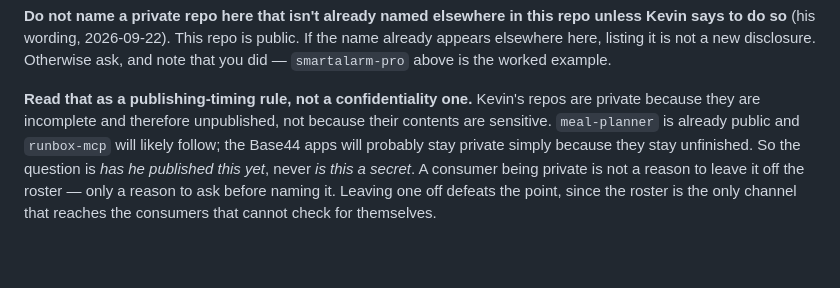
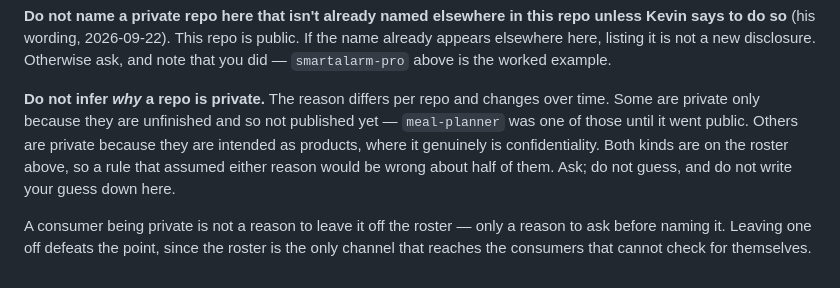
Before and after one commit to kwpledger/kwpledger-design, a Markdown page: docs/CONSUMERS.md, the part around the change. Drawn GitHub-style.

Commit message:
Stop asserting why a repo is private; say to ask
Kevin corrected the claim this file made. It said his repos are private only
because they are unfinished, and that the reason is never confidentiality. That
is true of some of them and wrong about the Base44 apps, which are intended as
products — there it is confidentiality in the ordinary sense.

Both kinds sit on the same roster, so any blanket statement of the reason is
wrong about half the entries and goes stale as intentions change. The paragraph
now records that the reason varies, and that a session should ask rather than
infer it or write a guess into this file.

The operative rule is unchanged and was never in question: private is a reason
to ask before naming a repo here, never a reason to leave a consumer off.

Docs only, below the consumer markers. The extracted block is untouched at 9
items, verify passes every gate, npm test 16/16.

Co-Authored-By: Claude Opus 5 <noreply@anthropic.com>
Claude-Session: https://claude.ai/code/session_017wYW4GmZCks67QQLDuBcTh

```diff
--- a/docs/CONSUMERS.md
+++ b/docs/CONSUMERS.md
@@ -96,12 +96,15 @@ public. If the name already appears elsewhere here, listing it is not a new
 disclosure. Otherwise ask, and note that you did — `smartalarm-pro` above is
 the worked example.
 
-**Read that as a publishing-timing rule, not a confidentiality one.** Kevin's
-repos are private because they are incomplete and therefore unpublished, not
-because their contents are sensitive. `meal-planner` is already public and
-`runbox-mcp` will likely follow; the Base44 apps will probably stay private
-simply because they stay unfinished. So the question is *has he published this
-yet*, never *is this a secret*. A consumer being private is not a reason to
-leave it off the roster — only a reason to ask before naming it. Leaving one
-off defeats the point, since the roster is the only channel that reaches the
-consumers that cannot check for themselves.
+**Do not infer *why* a repo is private.** The reason differs per repo and
+changes over time. Some are private only because they are unfinished and so
+not published yet — `meal-planner` was one of those until it went public.
+Others are private because they are intended as products, where it genuinely
+is confidentiality. Both kinds are on the roster above, so a rule that assumed
+either reason would be wrong about half of them. Ask; do not guess, and do not
+write your guess down here.
+
+A consumer being private is not a reason to leave it off the roster — only a
+reason to ask before naming it. Leaving one off defeats the point, since the
+roster is the only channel that reaches the consumers that cannot check for
+themselves.
```
